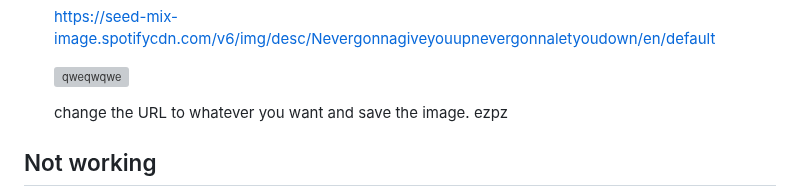
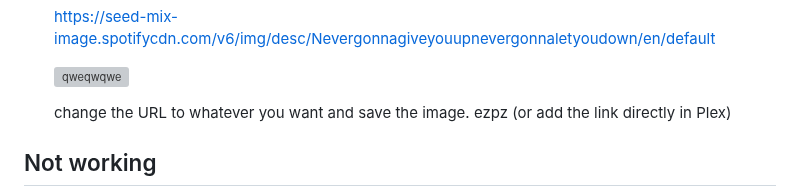
Before and after one commit to U2EZNeko/PPG-Public, a Markdown page: README.md, the part around the change. Drawn GitHub-style; grey boxes are pictures that could not be loaded.

```diff
--- a/README.md
+++ b/README.md
@@ -91,6 +91,7 @@ Make sure to remove the "/user/bin/xterm -hold -e" if you do not want your termi
 
 
   change the URL to whatever you want and save the image. ezpz
+  (or add the link directly in Plex)
 
 
 ## Not working
```
